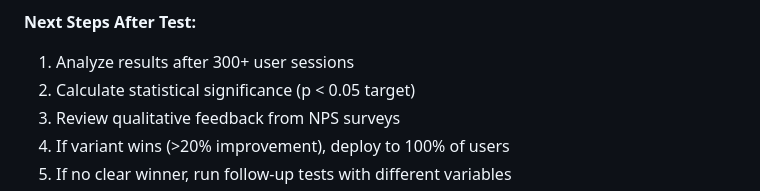
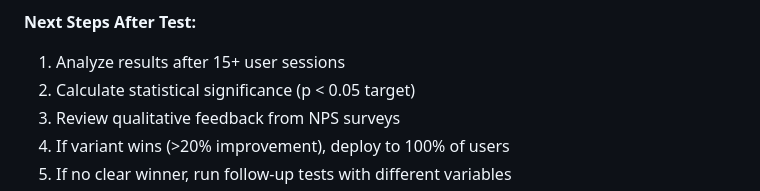
Before and after one commit to vpaulino26/Local-Event-Discovery-Social-Planner, a Markdown page: docs/ABTEST.md, the part around the change. GitHub-like rendering.

Commit message:
Update user session analysis threshold in ABTEST.md

```diff
--- a/docs/ABTEST.md
+++ b/docs/ABTEST.md
@@ -243,7 +243,7 @@ Selected items appear in purple:
 - May need to A/B test other variables (copy, number of options, default selections)
 
 **Next Steps After Test:**
-1. Analyze results after 300+ user sessions
+1. Analyze results after 15+ user sessions
 2. Calculate statistical significance (p < 0.05 target)
 3. Review qualitative feedback from NPS surveys
 4. If variant wins (>20% improvement), deploy to 100% of users
```
